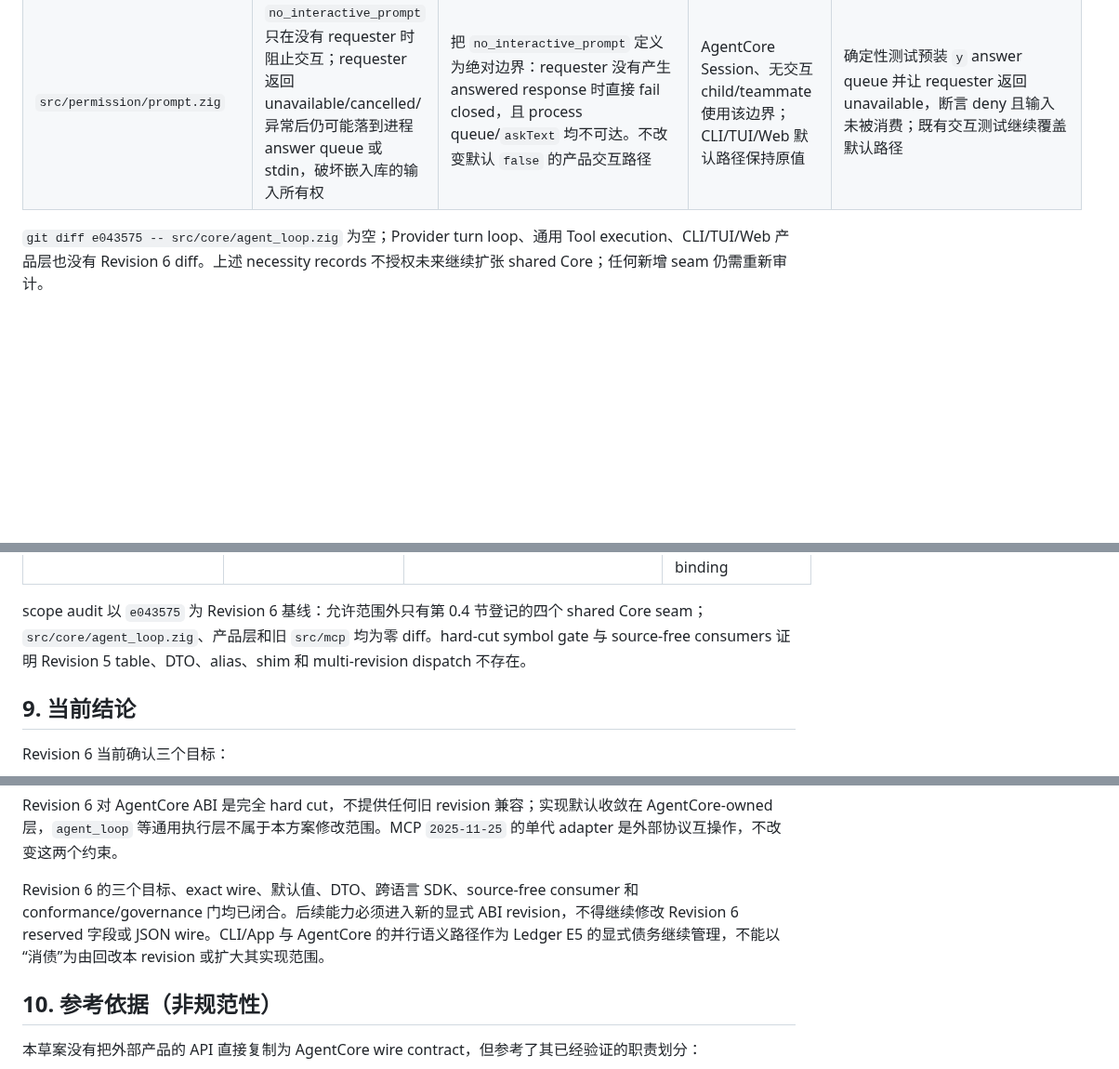
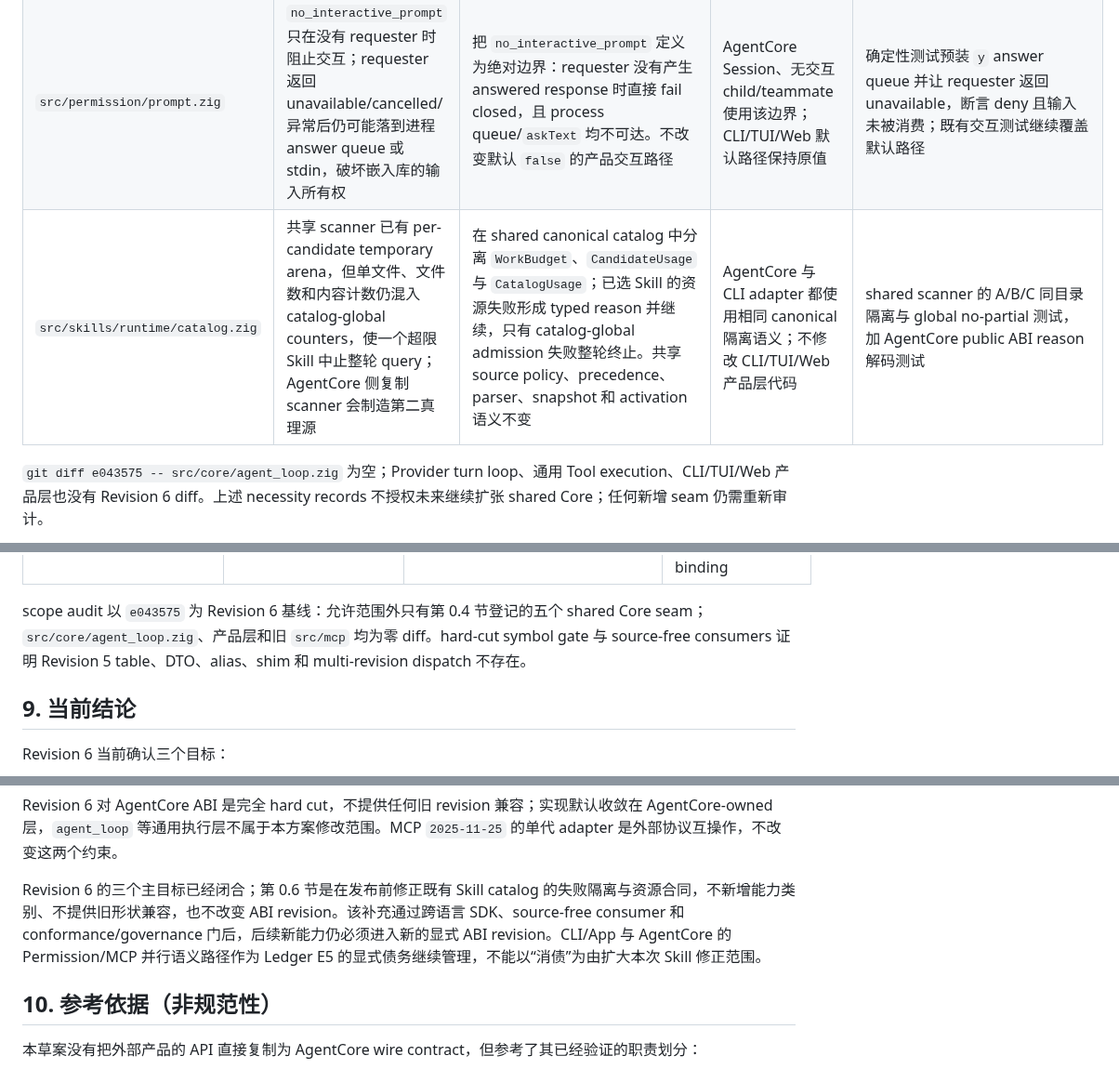
Before and after one commit to metask-ai/metacodes, a Markdown page: doc/AGENTCORE_V1_REVISION6_DESIGN.md, 3 parts joined by grey strips. Shown at 93% size. Rendered like a GitHub page; blank space fills up the shorter version.

```diff
--- a/doc/AGENTCORE_V1_REVISION6_DESIGN.md
+++ b/doc/AGENTCORE_V1_REVISION6_DESIGN.md
@@ -86,6 +86,7 @@ Revision 6 的实现范围默认限制在 AgentCore-owned 层：
 | `src/permission/decision.zig` | shared matcher 能算 imported deny/ask/allow，但没有把该 canonical 结果交给 AgentCore logical-Session grants；在 AgentCore 重写 matcher 会复制 1200+ 行 specifier 语义 | 增加可空 `DecisionOverride`，只传 Tool identity、arguments 与 imported action；null 时原决策链不变。显式 settings deny、Core safety、active Skill narrowing 和 shared Session deny 被标记为 fixed authority，seam 只观察而不能替换；只有普通 settings ask/allow/undecided 路径可由 AgentCore 完成。AgentCore 的 generation、grant 和 provenance 仍留在 `src/agentcore/**` | 只有 AgentCore Session 与受限 child lease 设置非空 override；CLI/App 保持 null | unit 证明 null inert、imported action 完整传递；恶意 override 返回 allow 仍不能改写 explicit deny/shared ceiling；Permission matrix、fresh Session、rules update 和 child authority 测试覆盖非空路径 |
 | `src/permission.zig` | public shared `PermissionContext` 无法装配上述窄 seam | 只重导出 override 类型并把可空字段传给 decision 层，不新增产品 mode、规则或持久化行为 | 同上 | 原产品 caller 无需修改；CLI/App 行为基线由 null 默认和既有测试保持 |
 | `src/permission/prompt.zig` | `no_interactive_prompt` 只在没有 requester 时阻止交互；requester 返回 unavailable/cancelled/异常后仍可能落到进程 answer queue 或 stdin，破坏嵌入库的输入所有权 | 把 `no_interactive_prompt` 定义为绝对边界：requester 没有产生 answered response 时直接 fail closed，且 process queue/`askText` 均不可达。不改变默认 `false` 的产品交互路径 | AgentCore Session、无交互 child/teammate 使用该边界；CLI/TUI/Web 默认路径保持原值 | 确定性测试预装 `y` answer queue 并让 requester 返回 unavailable，断言 deny 且输入未被消费；既有交互测试继续覆盖默认路径 |
+| `src/skills/runtime/catalog.zig` | 共享 scanner 已有 per-candidate temporary arena，但单文件、文件数和内容计数仍混入 catalog-global counters，使一个超限 Skill 中止整轮 query；AgentCore 侧复制 scanner 会制造第二真理源 | 在 shared canonical catalog 中分离 `WorkBudget`、`CandidateUsage` 与 `CatalogUsage`；已选 Skill 的资源失败形成 typed reason 并继续，只有 catalog-global admission 失败整轮终止。共享 source policy、precedence、parser、snapshot 和 activation 语义不变 | AgentCore 与 CLI adapter 都使用相同 canonical 隔离语义；不修改 CLI/TUI/Web 产品层代码 | shared scanner 的 A/B/C 同目录隔离与 global no-partial 测试，加 AgentCore public ABI reason 解码测试 |
 
 `git diff e043575 -- src/core/agent_loop.zig` 为空；Provider turn loop、通用 Tool execution、CLI/TUI/Web 产品层也没有 Revision 6 diff。上述 necessity records 不授权未来继续扩张 shared Core；任何新增 seam 仍需重新审计。
 
@@ -1092,7 +1103,7 @@ Host-visible identifier 的 reference-closure audit 结论：
 | `server_binding_identity` | Runtime MCP catalog | catalog Tool、Session MCP view、RestoreReport/Session issue | server/tool identity 相等；degraded issue 回指原 catalog binding |
 | authority/catalog `issue_id` | Runtime refresh 或 restore reconciliation | Runtime catalog、`RestoreReport`、`session_describe.restore.issues` | RestoreReport 与 Session description 暴露同一稳定 issue identity 和 binding |
 
-scope audit 以 `e043575` 为 Revision 6 基线：允许范围外只有第 0.4 节登记的四个 shared Core seam；`src/core/agent_loop.zig`、产品层和旧 `src/mcp` 均为零 diff。hard-cut symbol gate 与 source-free consumers 证明 Revision 5 table、DTO、alias、shim 和 multi-revision dispatch 不存在。
+scope audit 以 `e043575` 为 Revision 6 基线：允许范围外只有第 0.4 节登记的五个 shared Core seam；`src/core/agent_loop.zig`、产品层和旧 `src/mcp` 均为零 diff。hard-cut symbol gate 与 source-free consumers 证明 Revision 5 table、DTO、alias、shim 和 multi-revision dispatch 不存在。
 
 ## 9. 当前结论
 
@@ -1108,7 +1119,7 @@ Permission 不负责 Sandbox，Session restore 不负责存储系统，MCP trans
 
 Revision 6 对 AgentCore ABI 是完全 hard cut，不提供任何旧 revision 兼容；实现默认收敛在 AgentCore-owned 层，`agent_loop` 等通用执行层不属于本方案修改范围。MCP `2025-11-25` 的单代 adapter 是外部协议互操作，不改变这两个约束。
 
-Revision 6 的三个目标、exact wire、默认值、DTO、跨语言 SDK、source-free consumer 和 conformance/governance 门均已闭合。后续能力必须进入新的显式 ABI revision，不得继续修改 Revision 6 reserved 字段或 JSON wire。CLI/App 与 AgentCore 的并行语义路径作为 Ledger E5 的显式债务继续管理，不能以“消债”为由回改本 revision 或扩大其实现范围。
+Revision 6 的三个主目标已经闭合；第 0.6 节是在发布前修正既有 Skill catalog 的失败隔离与资源合同，不新增能力类别、不提供旧形状兼容，也不改变 ABI revision。该补充通过跨语言 SDK、source-free consumer 和 conformance/governance 门后，后续新能力仍必须进入新的显式 ABI revision。CLI/App 与 AgentCore 的 Permission/MCP 并行语义路径作为 Ledger E5 的显式债务继续管理，不能以“消债”为由扩大本次 Skill 修正范围。
 
 ## 10. 参考依据（非规范性）
 
```
Also changed, not shown: other parts of doc/AGENTCORE_V1_REVISION6_DESIGN.md (+11 -1 lines), doc/AGENTCORE_BINARY_ABI.md (+33 -4 lines).
